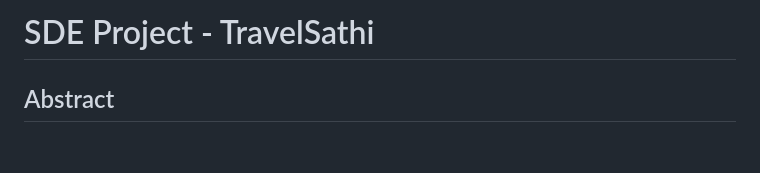
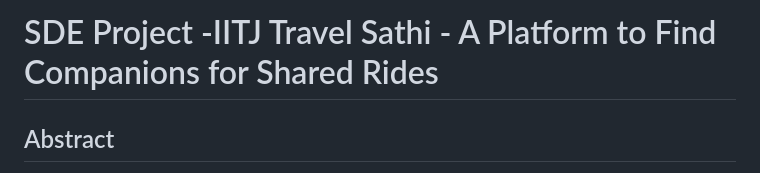
Before and after one commit to akaash897/TravelSathi-Travel-Companion-App, a Markdown page: README.md, the part around the change. GitHub-like rendering; blank space fills up the shorter version.

```diff
--- a/README.md
+++ b/README.md
@@ -1,5 +1,7 @@
 
-# SDE Project - TravelSathi
+# SDE Project -IITJ Travel Sathi - A Platform to Find Companions for Shared Rides
+
+
 
 ## Abstract
 The project aims to create a secure online platform that facilitates shared transportation for college students, starting with autorickshaw rides between key locations like IIT Jodhpur and Jodhpur Junction. Users can post when they are looking for companions for a ride, and others can search for available rides to join. To ensure privacy and safety, the platform offers gender-specific pairing options—female users can choose to travel with female partners only, and the same applies to male users, with an additional co-ed option available. No personal details are shared among users. The platform will also include a database of trusted autorickshaw drivers operating within the IITJ campus. Future plans involve expanding the service to other nearby institutions like NIFT and incorporating a broader range of transportation options. The final aim is to apply containerization using Docker and virtualisation based on a Fedora VM using
```
